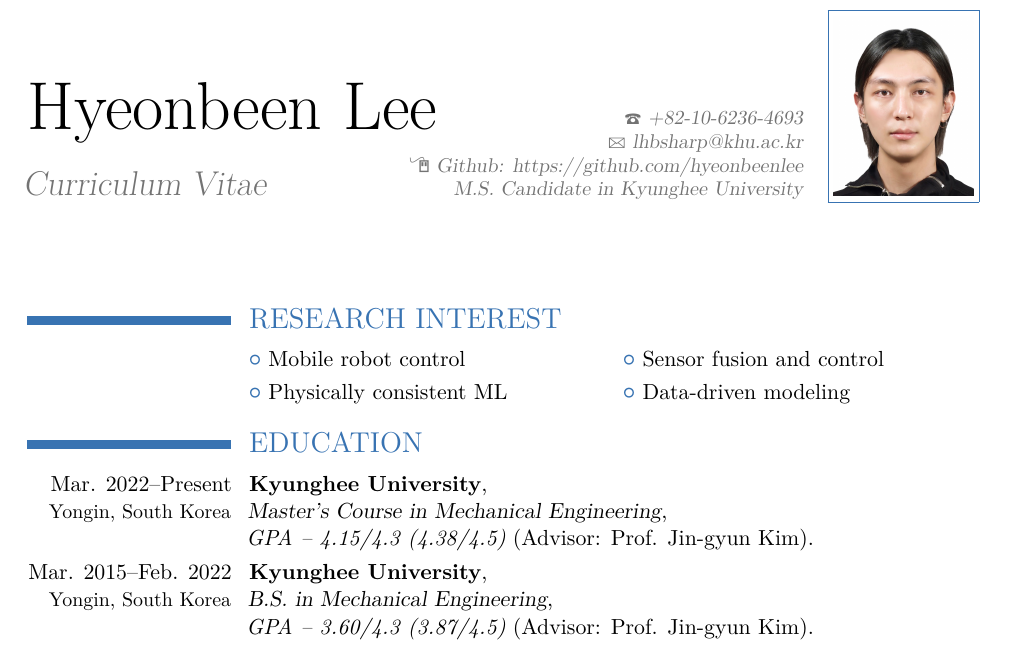
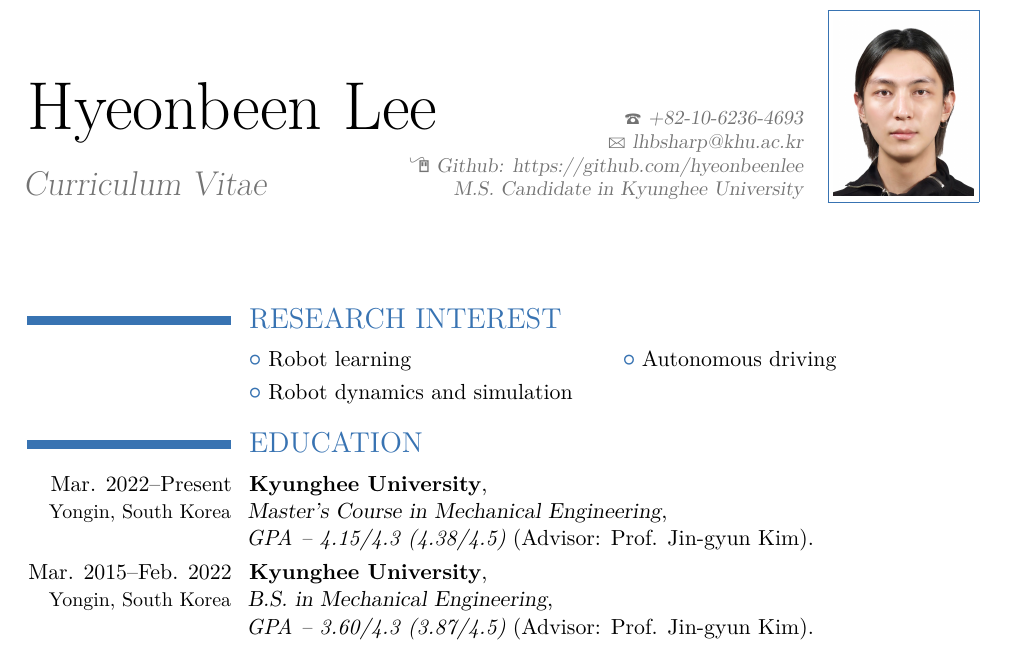
Before and after one commit to leehyeonbeen/TeX-MyResume, a LaTeX CV (cv_hyeonbeenlee.tex): part of page 1 of 3, cut so that both start at the same text. Compiled offline with pdfLaTeX.

Commit message:
update to rllab

```diff
--- a/cv_hyeonbeenlee.tex
+++ b/cv_hyeonbeenlee.tex
@@ -89,8 +89,8 @@
 %	EDUCATION SECTION
 %----------------------------------------------------------------------------------------
 \section{RESEARCH INTEREST}
-\cvlistdoubleitem{Mobile robot control}{Sensor fusion and control}
-\cvlistdoubleitem{Physically consistent ML}{Data-driven modeling}
+\cvlistdoubleitem{Robot learning}{Autonomous driving}
+\cvlistdoubleitem{Robot dynamics and simulation}{}
 
 
 \section{EDUCATION}
```
Also changed, not shown: cv_hyeonbeenlee .pdf (added), cv_hyeonbeenlee.pdf, 1 other file.
